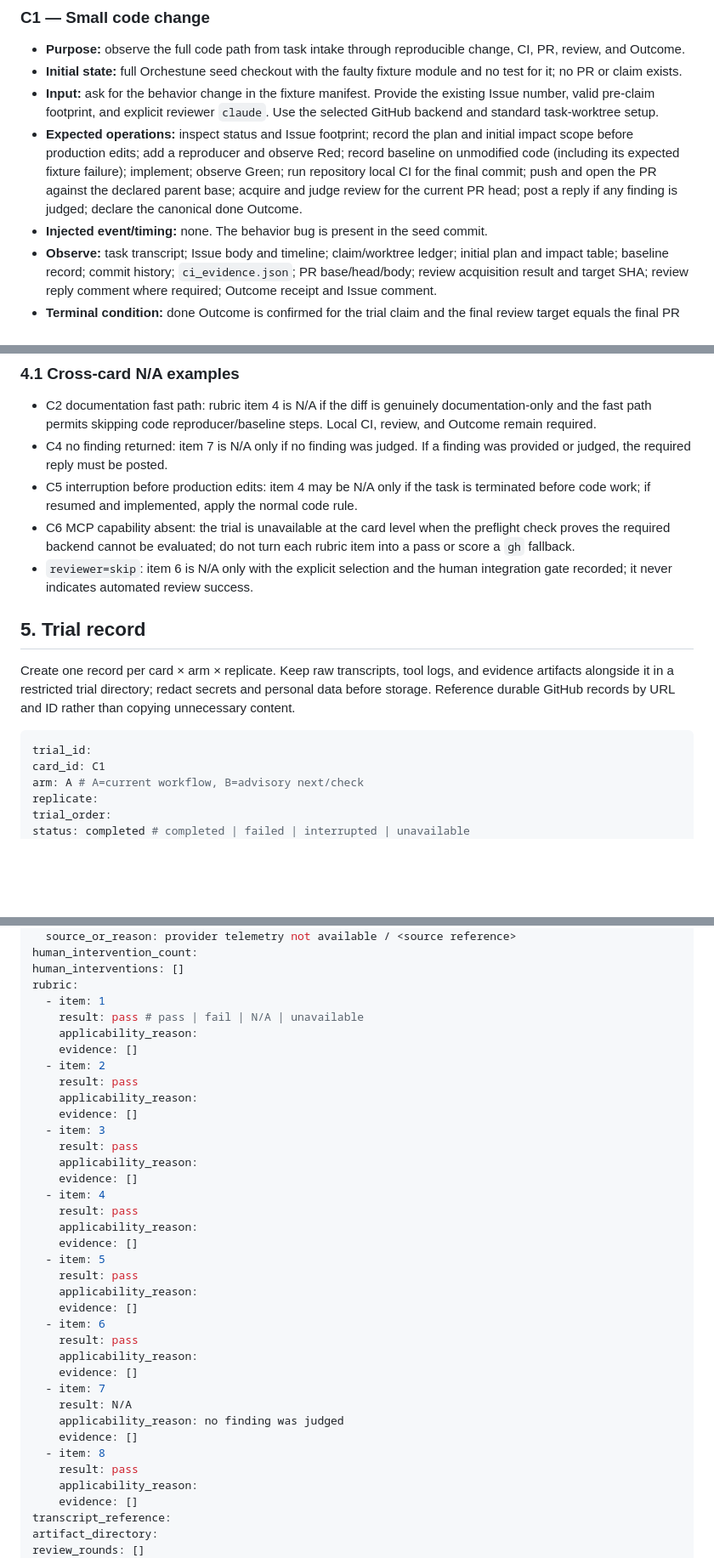
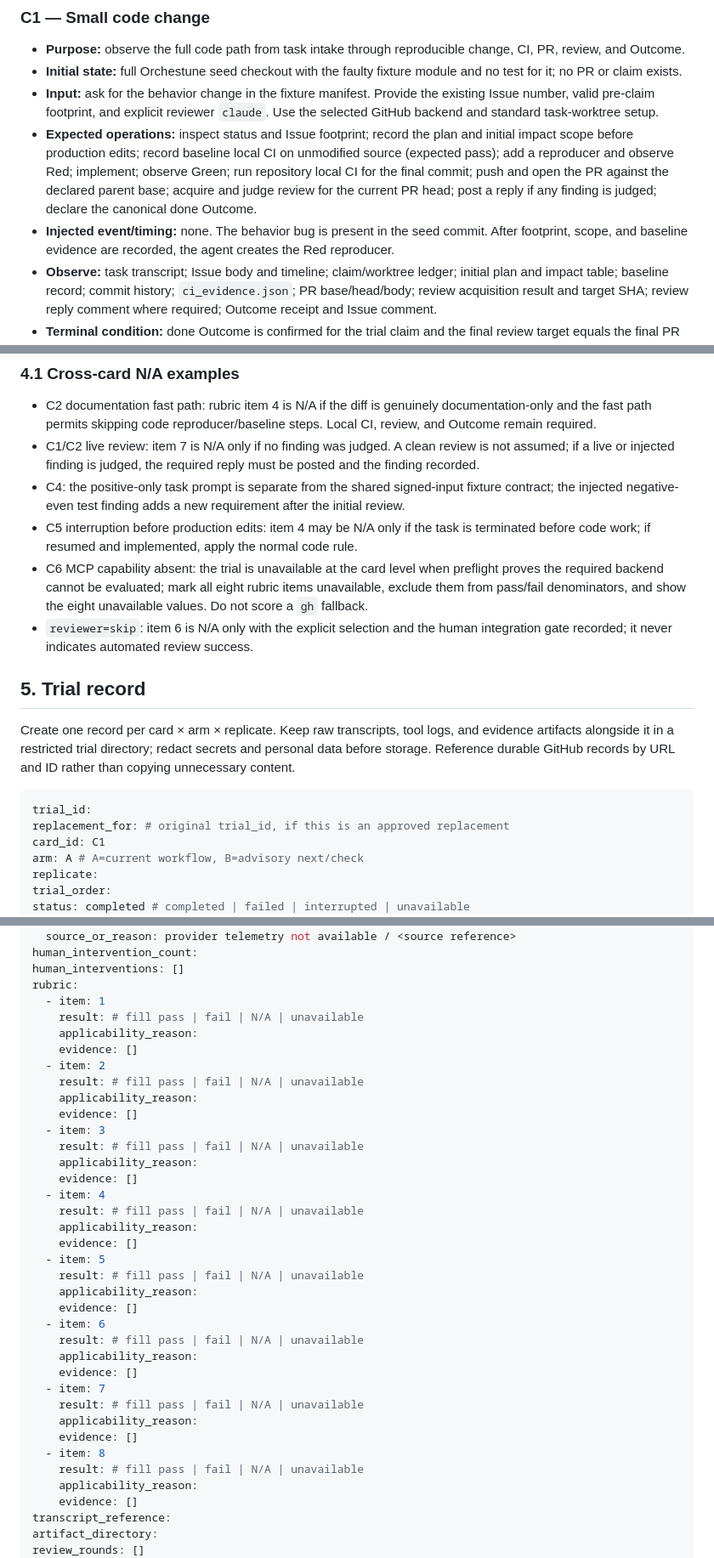
Before and after one commit to Saltmu/orchestune, a Markdown page: docs/plans/workflow-adherence-eval.md, 3 parts joined by grey strips. Shown at 85% size. Rendered like a GitHub page; blank space fills up the shorter version.

Commit message:
docs: clarify adherence trial fixtures and scoring

````diff
--- a/docs/plans/workflow-adherence-eval.md
+++ b/docs/plans/workflow-adherence-eval.md
@@ -92,8 +93,8 @@ Each card uses the common disposable-sandbox procedure. Before each replicate, r
 - **Purpose:** observe the full code path from task intake through reproducible change, CI, PR, review, and Outcome.
 - **Initial state:** full Orchestune seed checkout with the faulty fixture module and no test for it; no PR or claim exists.
 - **Input:** ask for the behavior change in the fixture manifest. Provide the existing Issue number, valid pre-claim footprint, and explicit reviewer `claude`. Use the selected GitHub backend and standard task-worktree setup.
-- **Expected operations:** inspect status and Issue footprint; record the plan and initial impact scope before production edits; add a reproducer and observe Red; record baseline on unmodified code (including its expected fixture failure); implement; observe Green; run repository local CI for the final commit; push and open the PR against the declared parent base; acquire and judge review for the current PR head; post a reply if any finding is judged; declare the canonical done Outcome.
-- **Injected event/timing:** none. The behavior bug is present in the seed commit.
+- **Expected operations:** inspect status and Issue footprint; record the plan and initial impact scope before production edits; record baseline local CI on unmodified source (expected pass); add a reproducer and observe Red; implement; observe Green; run repository local CI for the final commit; push and open the PR against the declared parent base; acquire and judge review for the current PR head; post a reply if any finding is judged; declare the canonical done Outcome.
+- **Injected event/timing:** none. The behavior bug is present in the seed commit. After footprint, scope, and baseline evidence are recorded, the agent creates the Red reproducer.
 - **Observe:** task transcript; Issue body and timeline; claim/worktree ledger; initial plan and impact table; baseline record; commit history; `ci_evidence.json`; PR base/head/body; review acquisition result and target SHA; review reply comment where required; Outcome receipt and Issue comment.
 - **Terminal condition:** done Outcome is confirmed for the trial claim and the final review target equals the final PR head, or the agreed limit is reached and the trial is recorded with its terminal failure/interruption.
 - **Reset:** recreate from the seed commit and remove all trial GitHub objects and local worktree/evidence except the archived record.
@@ -178,9 +179,10 @@ If a required action has no evidence but the relevant source was available, scor
 ### 4.1 Cross-card N/A examples
 
 - C2 documentation fast path: rubric item 4 is N/A if the diff is genuinely documentation-only and the fast path permits skipping code reproducer/baseline steps. Local CI, review, and Outcome remain required.
-- C4 no finding returned: item 7 is N/A only if no finding was judged. If a finding was provided or judged, the required reply must be posted.
+- C1/C2 live review: item 7 is N/A only if no finding was judged. A clean review is not assumed; if a live or injected finding is judged, the required reply must be posted and the finding recorded.
+- C4: the positive-only task prompt is separate from the shared signed-input fixture contract; the injected negative-even test finding adds a new requirement after the initial review.
 - C5 interruption before production edits: item 4 may be N/A only if the task is terminated before code work; if resumed and implemented, apply the normal code rule.
-- C6 MCP capability absent: the trial is unavailable at the card level when the preflight check proves the required backend cannot be evaluated; do not turn each rubric item into a pass or score a `gh` fallback.
+- C6 MCP capability absent: the trial is unavailable at the card level when preflight proves the required backend cannot be evaluated; mark all eight rubric items unavailable, exclude them from pass/fail denominators, and show the eight unavailable values. Do not score a `gh` fallback.
 - `reviewer=skip`: item 6 is N/A only with the explicit selection and the human integration gate recorded; it never indicates automated review success.
 
 ## 5. Trial record
@@ -189,6 +191,7 @@ Create one record per card × arm × replicate. Keep raw transcripts, tool logs,
 
 ```yaml
 trial_id:
+replacement_for: # original trial_id, if this is an approved replacement
 card_id: C1
 arm: A # A=current workflow, B=advisory next/check
 replicate:
@@ -233,35 +236,35 @@ human_intervention_count:
 human_interventions: []
 rubric:
   - item: 1
-    result: pass # pass | fail | N/A | unavailable
+    result: # fill pass | fail | N/A | unavailable
     applicability_reason:
     evidence: []
   - item: 2
-    result: pass
+    result: # fill pass | fail | N/A | unavailable
     applicability_reason:
     evidence: []
   - item: 3
-    result: pass
+    result: # fill pass | fail | N/A | unavailable
     applicability_reason:
     evidence: []
   - item: 4
-    result: pass
+    result: # fill pass | fail | N/A | unavailable
     applicability_reason:
     evidence: []
   - item: 5
-    result: pass
+    result: # fill pass | fail | N/A | unavailable
     applicability_reason:
     evidence: []
   - item: 6
-    result: pass
+    result: # fill pass | fail | N/A | unavailable
     applicability_reason:
     evidence: []
   - item: 7
-    result: N/A
-    applicability_reason: no finding was judged
+    result: # fill pass | fail | N/A | unavailable
+    applicability_reason:
     evidence: []
   - item: 8
-    result: pass
+    result: # fill pass | fail | N/A | unavailable
     applicability_reason:
     evidence: []
 transcript_reference:
````
Also changed, not shown: other parts of docs/plans/workflow-adherence-eval.md (+13 -12 lines).
